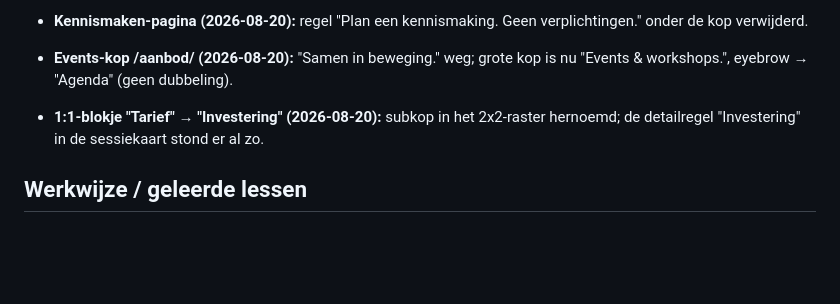
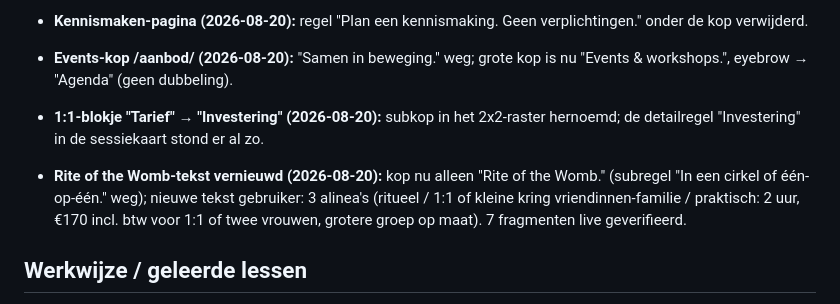
Before and after one commit to sowiesostudio-bot/test, a Markdown page: CLAUDE.md, the part around the change. Rendered like a GitHub page; blank space fills up the shorter version.

Commit message:
Aanbod: nieuwe Rite of the Womb-tekst met praktische informatie
Co-Authored-By: Claude Fable 5 <noreply@anthropic.com>
Claude-Session: https://claude.ai/code/session_01JvSzt8J6jj8PXEUeYYN7Vg

```diff
--- a/CLAUDE.md
+++ b/CLAUDE.md
@@ -380,6 +380,12 @@ gefixt naar marijn-hageman, widget gestyled via CSS-variabelen]
   2x2-raster hernoemd; de detailregel "Investering" in de sessiekaart
   stond er al zo.
 
+- **Rite of the Womb-tekst vernieuwd (2026-08-20):** kop nu alleen
+  "Rite of the Womb." (subregel "In een cirkel of één-op-één." weg);
+  nieuwe tekst gebruiker: 3 alinea's (ritueel / 1:1 of kleine kring
+  vriendinnen-familie / praktisch: 2 uur, €170 incl. btw voor 1:1 of
+  twee vrouwen, grotere groep op maat). 7 fragmenten live geverifieerd.
+
 ## Werkwijze / geleerde lessen
 
 - De Novamira-tools laden via `.mcp.json`; lukt dat niet, dan werkt de
```
